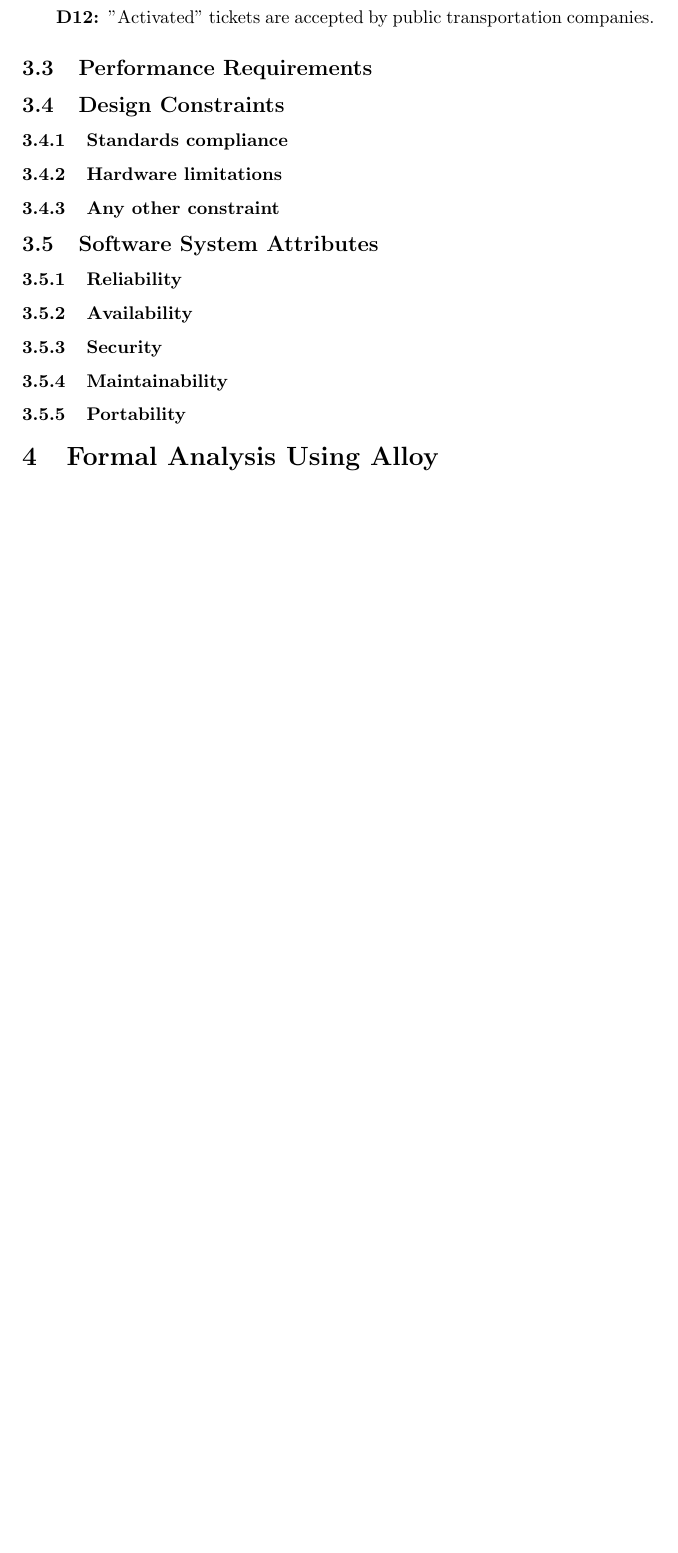
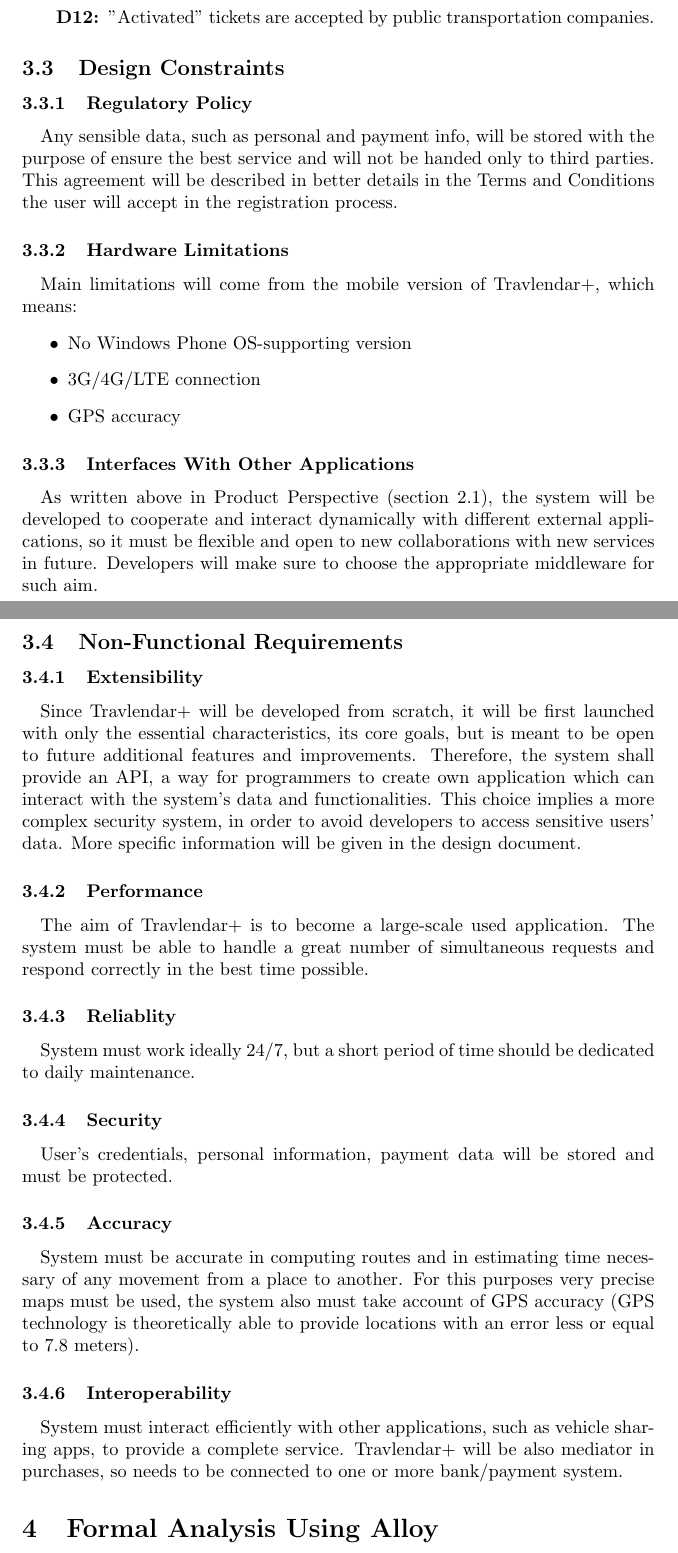
Before and after one commit to Aestor/FumagalliGrottiGullo, a LaTeX document (Latex Document/Travlendar+ RASD.tex): part of page 9 of 10 before the commit and two parts of pages 9 and 10 of 11 after it, the two joined at a grey line, cut so that both start at the same text, the shorter picture padded with empty space. Compiled offline with pdfLaTeX.

Commit message:
Added requirements to latex

```diff
--- a/Latex Document/Travlendar+ RASD.tex
+++ b/Latex Document/Travlendar+ RASD.tex
@@ -146,17 +146,40 @@
 \item[\textbf{D12:}] "Activated" tickets are accepted by public transportation companies.
 \end{enumerate}
 \end{enumerate}
-\subsection{Performance Requirements}
 \subsection{Design Constraints}
-\subsubsection{Standards compliance}
-\subsubsection{Hardware limitations}
-\subsubsection{Any other constraint}
-\subsection{Software System Attributes}
-\subsubsection{Reliability}
-\subsubsection{Availability}
+\subsubsection{Regulatory Policy}
+\paragraph{}
+Any sensible data, such as personal and payment info, will be stored with the purpose of ensure the best service and will not be handed only to third parties. This agreement will be described in better details in the Terms and Conditions the user will accept in the registration process.
+\subsubsection{Hardware Limitations}
+\paragraph{}
+Main limitations will come from the mobile version of Travlendar+, which means:
+\begin{itemize}
+\item{} No Windows Phone OS-supporting version
+\item{} 3G/4G/LTE connection
+\item{} GPS accuracy
+\end{itemize}
+\subsubsection{Interfaces With Other Applications}
+\paragraph{}
+As written above in Product Perspective (section 2.1), the system will be developed to cooperate and interact dynamically with different external applications, so it must be flexible and open to new collaborations with new services in future. Developers will make sure to choose the appropriate middleware for such aim.
+\subsection{Non-Functional Requirements}
+\subsubsection{Extensibility}
+\paragraph{}
+Since Travlendar+ will be developed from scratch, it will be first launched with only the essential characteristics, its core goals, but is meant to be open to future additional features and improvements. Therefore, the system shall provide an API, a way for programmers to create own application which can interact with the system’s data and functionalities. This choice implies a more complex security system, in order to avoid developers to access sensitive users’ data. More specific information will be given in the design document.
+\subsubsection{Performance}
+\paragraph{}
+The aim of Travlendar+ is to become a large-scale used application. The system must be able to handle a great number of simultaneous requests and respond correctly in the best time possible.
+\subsubsection{Reliablity}
+\paragraph{}
+System must work ideally 24/7, but a short period of time should be dedicated to daily maintenance.
 \subsubsection{Security}
-\subsubsection{Maintainability}
-\subsubsection{Portability}
+\paragraph{}
+User’s credentials, personal information, payment data will be stored and must be protected.
+\subsubsection{Accuracy}
+\paragraph{}
+System must be accurate in computing routes and in estimating time necessary of any movement from a place to another. For this purposes very precise maps must be used, the system also must take account of GPS accuracy (GPS technology is theoretically able to provide locations with an error less or equal to 7.8 meters).
+\subsubsection{Interoperability}
+\paragraph{}
+System must interact efficiently with other applications, such as vehicle sharing apps, to provide a complete service. Travlendar+ will be also mediator in purchases, so needs to be connected to one or more bank/payment system.
 \section{Formal Analysis Using Alloy}
 \newpage
 \section{Effort Spent}
```
Also changed, not shown: Latex Document/Travlendar+ RASD.pdf, 1 other file.
